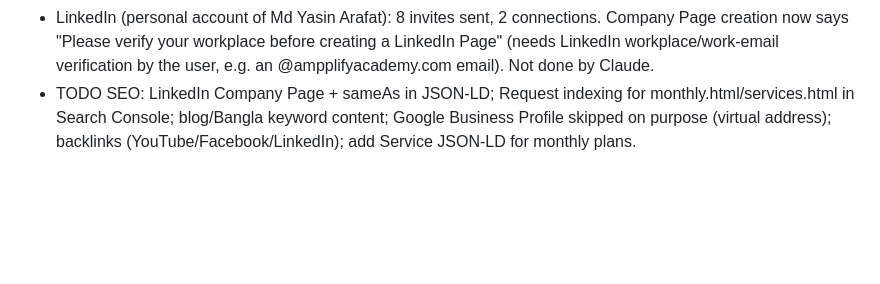
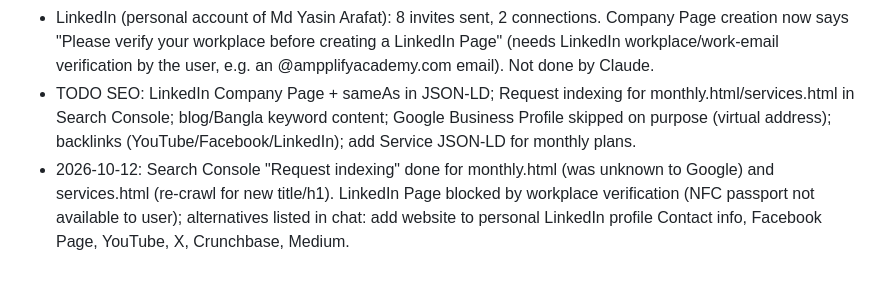
Before and after one commit to ampplifyacademy-spec/course-portal, a Markdown page: RESUME.md, the part around the change. GitHub-like rendering; blank space fills up the shorter version.

Commit message:
Resume notes: indexing requested
Co-Authored-By: Claude Sonnet 5.5 <noreply@anthropic.com>

```diff
--- a/RESUME.md
+++ b/RESUME.md
@@ -54,3 +54,4 @@ admin.html -> Site Content tab -> accordion "Monthly Plans & Add-ons (monthly.ht
 - On-page: unique titles + meta description + canonical on all public pages; single <h1> on every public page (done 2026-10-12); JSON-LD on home (EducationalOrganization), course (Course+FAQPage).
 - LinkedIn (personal account of Md Yasin Arafat): 8 invites sent, 2 connections. Company Page creation now says "Please verify your workplace before creating a LinkedIn Page" (needs LinkedIn workplace/work-email verification by the user, e.g. an @ampplifyacademy.com email). Not done by Claude.
 - TODO SEO: LinkedIn Company Page + sameAs in JSON-LD; Request indexing for monthly.html/services.html in Search Console; blog/Bangla keyword content; Google Business Profile skipped on purpose (virtual address); backlinks (YouTube/Facebook/LinkedIn); add Service JSON-LD for monthly plans.
+- 2026-10-12: Search Console "Request indexing" done for monthly.html (was unknown to Google) and services.html (re-crawl for new title/h1). LinkedIn Page blocked by workplace verification (NFC passport not available to user); alternatives listed in chat: add website to personal LinkedIn profile Contact info, Facebook Page, YouTube, X, Crunchbase, Medium.
```
